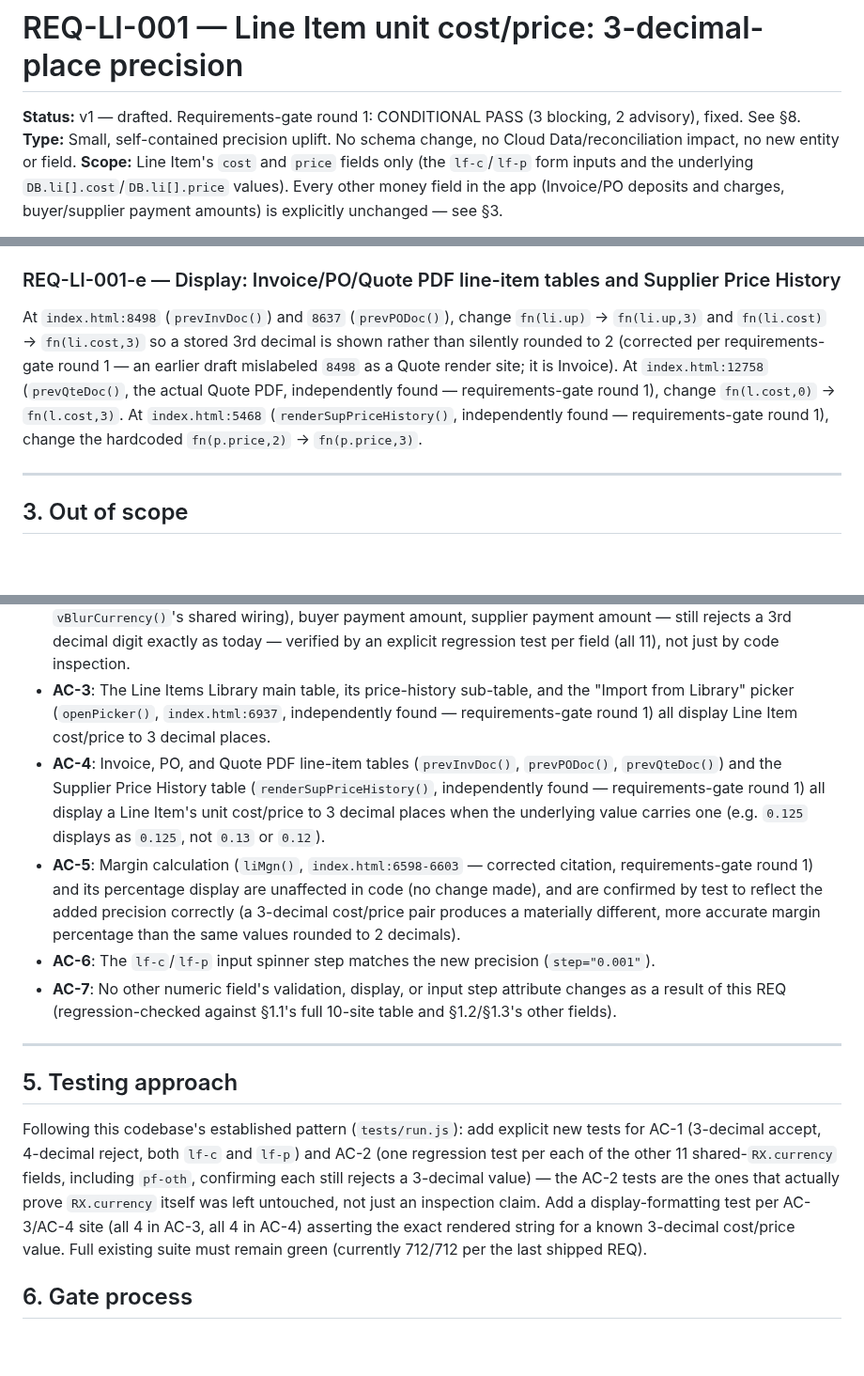
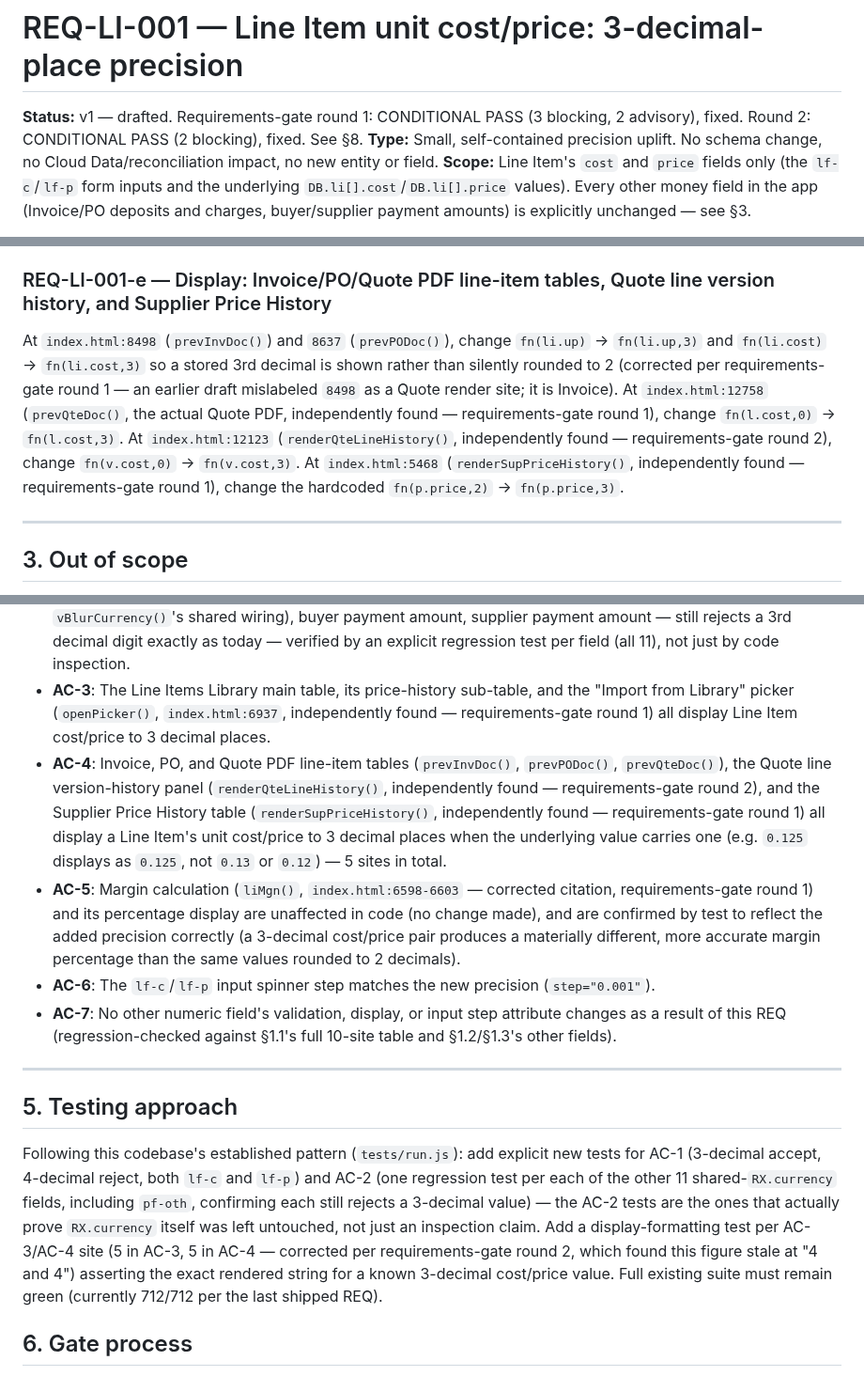
Before and after one commit to stkdcfpm/stackd-ops, a Markdown page: docs/REQ-LI-001-v1.md, 3 parts joined by grey strips. Shown at 94% size. Drawn GitHub-style; blank space fills up the shorter version.

````diff
--- a/docs/REQ-LI-001-v1.md
+++ b/docs/REQ-LI-001-v1.md
@@ -1,6 +1,6 @@
 # REQ-LI-001 — Line Item unit cost/price: 3-decimal-place precision
 
-**Status:** v1 — drafted. Requirements-gate round 1: CONDITIONAL PASS (3 blocking, 2 advisory), fixed. See §8.
+**Status:** v1 — drafted. Requirements-gate round 1: CONDITIONAL PASS (3 blocking, 2 advisory), fixed. Round 2: CONDITIONAL PASS (2 blocking), fixed. See §8.
 **Type:** Small, self-contained precision uplift. No schema change, no Cloud Data/reconciliation impact, no new entity or field.
 **Scope:** Line Item's `cost` and `price` fields only (the `lf-c`/`lf-p` form inputs and the underlying `DB.li[].cost`/`DB.li[].price` values). Every other money field in the app (Invoice/PO deposits and charges, buyer/supplier payment amounts) is explicitly unchanged — see §3.
 
@@ -73,8 +74,8 @@ function fmtN(n, c, d) { d = d==null?2:d; if (n===null||isNaN(+n)) return '-'; r
 ```
 Use `fmtN(li.cost, li.cur, 3)` / `fmtN(li.price, li.cur, 3)` at `index.html:6584-6585` (main table), `fmtN(h.cost, li.cur, 3)` / `fmtN(h.price, li.cur, 3)` at `index.html:6575-6576` (price-history sub-table), and `fmtN(li.price, li.cur, 3)` at `index.html:6937` (`openPicker()`'s per-item subtitle) — replacing the five existing `fmt(...)` calls at those exact sites. `toFixed(3)` always shows exactly 3 digits (e.g. `$12.500`) rather than trimming trailing zeros — accepted as correct: consistent fixed-width columns are preferable to variable-width ones in a data table, and this matches the fixed-2-decimal convention `fn()` already uses elsewhere in the app.
 
-### REQ-LI-001-e — Display: Invoice/PO/Quote PDF line-item tables and Supplier Price History
-At `index.html:8498` (`prevInvDoc()`) and `8637` (`prevPODoc()`), change `fn(li.up)` → `fn(li.up,3)` and `fn(li.cost)` → `fn(li.cost,3)` so a stored 3rd decimal is shown rather than silently rounded to 2 (corrected per requirements-gate round 1 — an earlier draft mislabeled `8498` as a Quote render site; it is Invoice). At `index.html:12758` (`prevQteDoc()`, the actual Quote PDF, independently found — requirements-gate round 1), change `fn(l.cost,0)` → `fn(l.cost,3)`. At `index.html:5468` (`renderSupPriceHistory()`, independently found — requirements-gate round 1), change the hardcoded `fn(p.price,2)` → `fn(p.price,3)`.
+### REQ-LI-001-e — Display: Invoice/PO/Quote PDF line-item tables, Quote line version history, and Supplier Price History
+At `index.html:8498` (`prevInvDoc()`) and `8637` (`prevPODoc()`), change `fn(li.up)` → `fn(li.up,3)` and `fn(li.cost)` → `fn(li.cost,3)` so a stored 3rd decimal is shown rather than silently rounded to 2 (corrected per requirements-gate round 1 — an earlier draft mislabeled `8498` as a Quote render site; it is Invoice). At `index.html:12758` (`prevQteDoc()`, the actual Quote PDF, independently found — requirements-gate round 1), change `fn(l.cost,0)` → `fn(l.cost,3)`. At `index.html:12123` (`renderQteLineHistory()`, independently found — requirements-gate round 2), change `fn(v.cost,0)` → `fn(v.cost,3)`. At `index.html:5468` (`renderSupPriceHistory()`, independently found — requirements-gate round 1), change the hardcoded `fn(p.price,2)` → `fn(p.price,3)`.
 
 ---
 
@@ -94,7 +95,7 @@ At `index.html:8498` (`prevInvDoc()`) and `8637` (`prevPODoc()`), change `fn(li.
 - **AC-1**: A Line Item can be saved with a `cost` or `price` value carrying up to 3 decimal places (e.g. `0.125`); a 4th decimal digit is still rejected with a clear inline error, both on blur and on submit.
 - **AC-2**: Every other money field in the app — Invoice buyer deposit and 5 charge fields, PO supplier deposit, FPM funded amount, and other charges (`pf-oth`, corrected per requirements-gate round 1 — an earlier draft's AC-2 omitted it, the one field among the 11 with no dedicated submit-time `RX.currency` check outside `vBlurCurrency()`'s shared wiring), buyer payment amount, supplier payment amount — still rejects a 3rd decimal digit exactly as today — verified by an explicit regression test per field (all 11), not just by code inspection.
 - **AC-3**: The Line Items Library main table, its price-history sub-table, and the "Import from Library" picker (`openPicker()`, `index.html:6937`, independently found — requirements-gate round 1) all display Line Item cost/price to 3 decimal places.
-- **AC-4**: Invoice, PO, and Quote PDF line-item tables (`prevInvDoc()`, `prevPODoc()`, `prevQteDoc()`) and the Supplier Price History table (`renderSupPriceHistory()`, independently found — requirements-gate round 1) all display a Line Item's unit cost/price to 3 decimal places when the underlying value carries one (e.g. `0.125` displays as `0.125`, not `0.13` or `0.12`).
+- **AC-4**: Invoice, PO, and Quote PDF line-item tables (`prevInvDoc()`, `prevPODoc()`, `prevQteDoc()`), the Quote line version-history panel (`renderQteLineHistory()`, independently found — requirements-gate round 2), and the Supplier Price History table (`renderSupPriceHistory()`, independently found — requirements-gate round 1) all display a Line Item's unit cost/price to 3 decimal places when the underlying value carries one (e.g. `0.125` displays as `0.125`, not `0.13` or `0.12`) — 5 sites in total.
 - **AC-5**: Margin calculation (`liMgn()`, `index.html:6598-6603` — corrected citation, requirements-gate round 1) and its percentage display are unaffected in code (no change made), and are confirmed by test to reflect the added precision correctly (a 3-decimal cost/price pair produces a materially different, more accurate margin percentage than the same values rounded to 2 decimals).
 - **AC-6**: The `lf-c`/`lf-p` input spinner step matches the new precision (`step="0.001"`).
 - **AC-7**: No other numeric field's validation, display, or input step attribute changes as a result of this REQ (regression-checked against §1.1's full 10-site table and §1.2/§1.3's other fields).
@@ -103,7 +104,7 @@ At `index.html:8498` (`prevInvDoc()`) and `8637` (`prevPODoc()`), change `fn(li.
 
 ## 5. Testing approach
 
-Following this codebase's established pattern (`tests/run.js`): add explicit new tests for AC-1 (3-decimal accept, 4-decimal reject, both `lf-c` and `lf-p`) and AC-2 (one regression test per each of the other 11 shared-`RX.currency` fields, including `pf-oth`, confirming each still rejects a 3-decimal value) — the AC-2 tests are the ones that actually prove `RX.currency` itself was left untouched, not just an inspection claim. Add a display-formatting test per AC-3/AC-4 site (all 4 in AC-3, all 4 in AC-4) asserting the exact rendered string for a known 3-decimal cost/price value. Full existing suite must remain green (currently 712/712 per the last shipped REQ).
+Following this codebase's established pattern (`tests/run.js`): add explicit new tests for AC-1 (3-decimal accept, 4-decimal reject, both `lf-c` and `lf-p`) and AC-2 (one regression test per each of the other 11 shared-`RX.currency` fields, including `pf-oth`, confirming each still rejects a 3-decimal value) — the AC-2 tests are the ones that actually prove `RX.currency` itself was left untouched, not just an inspection claim. Add a display-formatting test per AC-3/AC-4 site (5 in AC-3, 5 in AC-4 — corrected per requirements-gate round 2, which found this figure stale at "4 and 4") asserting the exact rendered string for a known 3-decimal cost/price value. Full existing suite must remain green (currently 712/712 per the last shipped REQ).
 
 ## 6. Gate process
 
````
Also changed, not shown: other parts of docs/REQ-LI-001-v1.md (+13 -4 lines).
